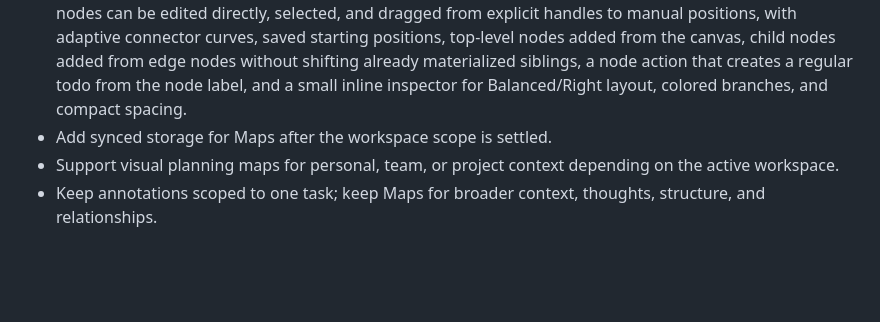
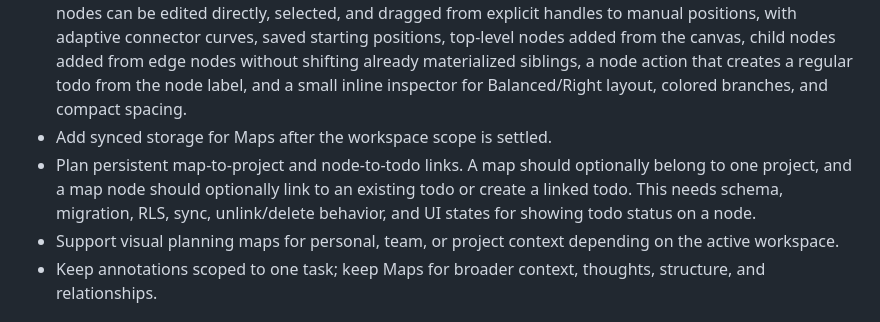
Before and after one commit to tychen742/todo, a Markdown page: docs/TODOS.md, the part around the change. GitHub-like rendering; blank space fills up the shorter version.

```diff
--- a/docs/TODOS.md
+++ b/docs/TODOS.md
@@ -125,6 +125,7 @@ This file collects product and implementation TODOs from working sessions. Move
 - Treat Maps as a separate workspace concept, not as the same thing as todo annotations.
 - Current implementation: the original Inbox tab and personal workspace side/inline panel remain the assigned-to-me task inbox. Maps is a separate Workspace tab with a template picker and saved map tabs under MAPS. New Map opens visual templates; choosing one creates an auto-saved entry whose map nodes can be edited directly, selected, and dragged from explicit handles to manual positions, with adaptive connector curves, saved starting positions, top-level nodes added from the canvas, child nodes added from edge nodes without shifting already materialized siblings, a node action that creates a regular todo from the node label, and a small inline inspector for Balanced/Right layout, colored branches, and compact spacing.
 - Add synced storage for Maps after the workspace scope is settled.
+- Plan persistent map-to-project and node-to-todo links. A map should optionally belong to one project, and a map node should optionally link to an existing todo or create a linked todo. This needs schema, migration, RLS, sync, unlink/delete behavior, and UI states for showing todo status on a node.
 - Support visual planning maps for personal, team, or project context depending on the active workspace.
 - Keep annotations scoped to one task; keep Maps for broader context, thoughts, structure, and relationships.
 
```
Also changed, not shown: docs/ARCHITECTURE.md (+8 -0 lines), docs/PRODUCT.md (+1 -0 lines).
